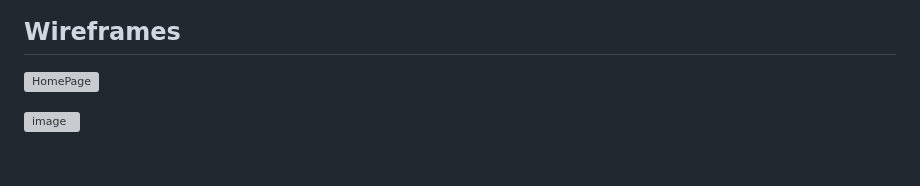
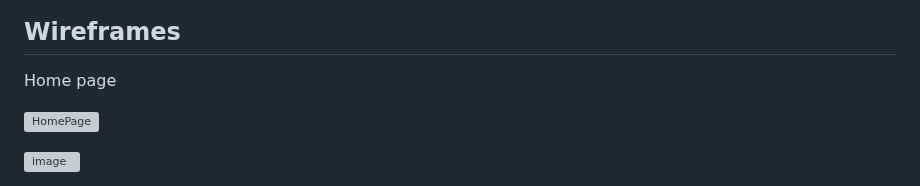
Before and after one commit to ICEI-PUC-Minas-PMV-ADS/pmv-ads-2023-2-e2-proj-int-t4-studyset, a Markdown page: docs/04-Projeto de Interface.md, the part around one of its changes. GitHub-like rendering; blank space fills up the shorter version; grey boxes are pictures that could not be loaded.

```diff
--- a/docs/04-Projeto de Interface.md
+++ b/docs/04-Projeto de Interface.md
@@ -25,4 +25,5 @@ O diagrama apresenta o estudo do fluxo de interação do usuário com o sistema
 ## Wireframes
 
 
+Home page
 
```
Also changed, not shown: other parts of docs/04-Projeto de Interface.md (+3 -0 lines).
